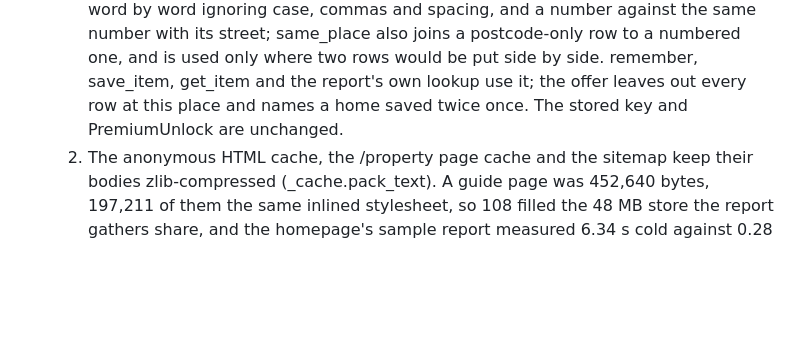
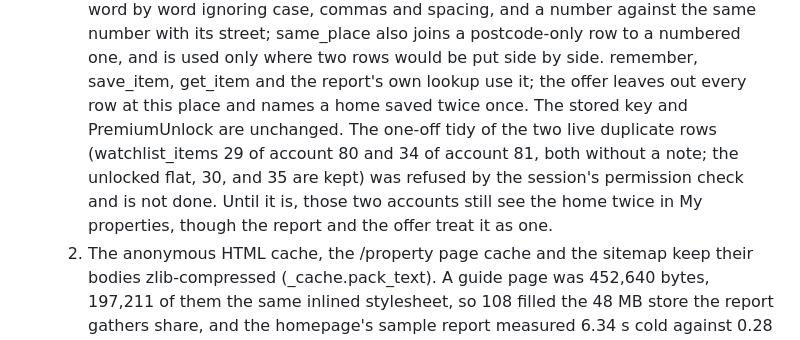
Before and after one commit to mrngmkmichael-cell/propertyvalue, a Markdown page: docs/BRAINSTORM_LOG.md, the part around the change. GitHub-like rendering; blank space fills up the shorter version.

Commit message:
The brainstorm log records that the duplicate-row tidy is still to do
Co-Authored-By: Claude Opus 5 (1M context) <noreply@anthropic.com>

```diff
--- a/docs/BRAINSTORM_LOG.md
+++ b/docs/BRAINSTORM_LOG.md
@@ -23,7 +23,12 @@ the local Claude session as things ship. Newest first.
   used only where two rows would be put side by side. remember,
   save_item, get_item and the report's own lookup use it; the offer
   leaves out every row at this place and names a home saved twice once.
-  The stored key and PremiumUnlock are unchanged.
+  The stored key and PremiumUnlock are unchanged. The one-off tidy of
+  the two live duplicate rows (watchlist_items 29 of account 80 and 34
+  of account 81, both without a note; the unlocked flat, 30, and 35
+  are kept) was refused by the session's permission check and is not
+  done. Until it is, those two accounts still see the home twice in My
+  properties, though the report and the offer treat it as one.
   2. The anonymous HTML cache, the /property page cache and the sitemap
   keep their bodies zlib-compressed (_cache.pack_text). A guide page was
   452,640 bytes, 197,211 of them the same inlined stylesheet, so 108
```
